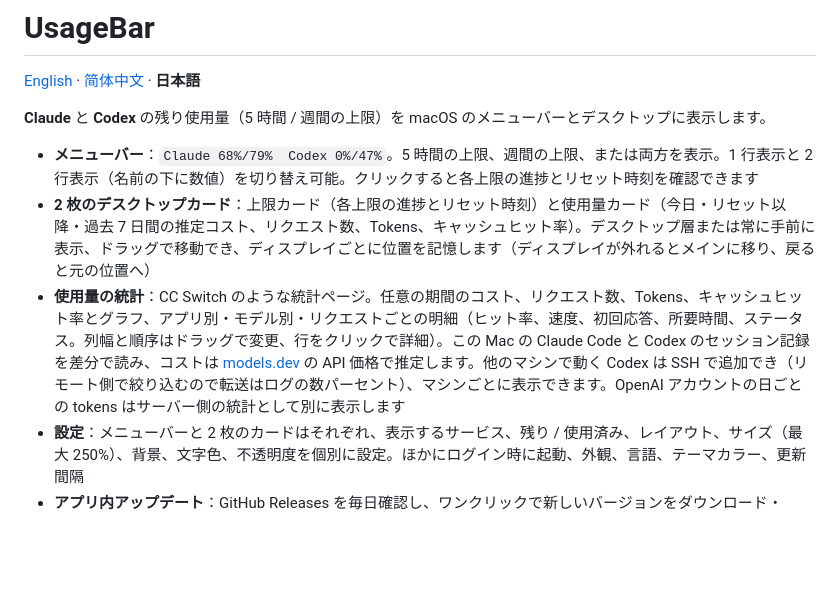
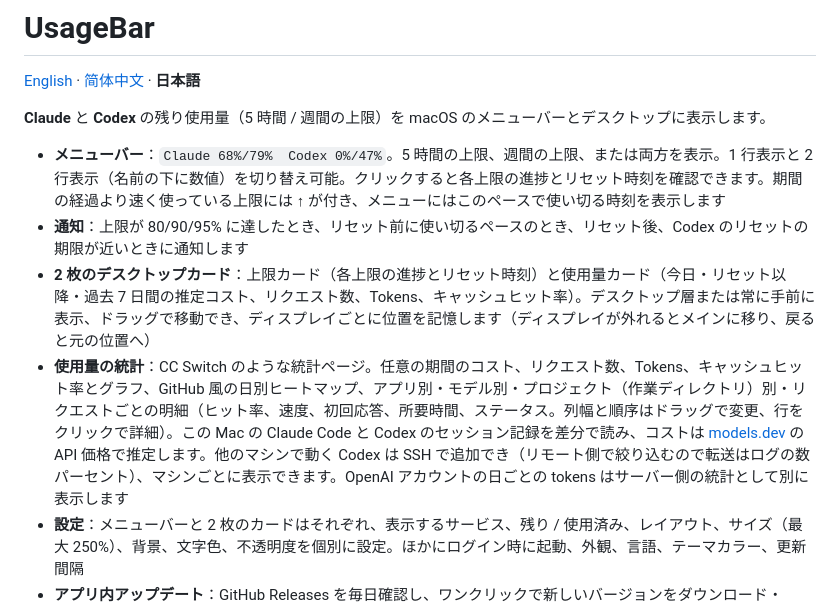
Before and after one commit to plsy1/UsageBar, a Markdown page: README.ja.md, the part around the change. Drawn GitHub-style; blank space fills up the shorter version.

Commit message:
README: pace marker, notifications, projects and heatmap
Co-Authored-By: Claude Opus 5.5 <noreply@anthropic.com>

```diff
--- a/README.ja.md
+++ b/README.ja.md
@@ -4,9 +4,10 @@
 
 **Claude** と **Codex** の残り使用量（5 時間 / 週間の上限）を macOS のメニューバーとデスクトップに表示します。
 
-- **メニューバー**：`Claude 68%/79%  Codex 0%/47%`。5 時間の上限、週間の上限、または両方を表示。1 行表示と 2 行表示（名前の下に数値）を切り替え可能。クリックすると各上限の進捗とリセット時刻を確認できます
+- **メニューバー**：`Claude 68%/79%  Codex 0%/47%`。5 時間の上限、週間の上限、または両方を表示。1 行表示と 2 行表示（名前の下に数値）を切り替え可能。クリックすると各上限の進捗とリセット時刻を確認できます。期間の経過より速く使っている上限には ↑ が付き、メニューにはこのペースで使い切る時刻を表示します
+- **通知**：上限が 80/90/95% に達したとき、リセット前に使い切るペースのとき、リセット後、Codex のリセットの期限が近いときに通知します
 - **2 枚のデスクトップカード**：上限カード（各上限の進捗とリセット時刻）と使用量カード（今日・リセット以降・過去 7 日間の推定コスト、リクエスト数、Tokens、キャッシュヒット率）。デスクトップ層または常に手前に表示、ドラッグで移動でき、ディスプレイごとに位置を記憶します（ディスプレイが外れるとメインに移り、戻ると元の位置へ）
-- **使用量の統計**：CC Switch のような統計ページ。任意の期間のコスト、リクエスト数、Tokens、キャッシュヒット率とグラフ、アプリ別・モデル別・リクエストごとの明細（ヒット率、速度、初回応答、所要時間、ステータス。列幅と順序はドラッグで変更、行をクリックで詳細）。この Mac の Claude Code と Codex のセッション記録を差分で読み、コストは [models.dev](https://models.dev) の API 価格で推定します。他のマシンで動く Codex は SSH で追加でき（リモート側で絞り込むので転送はログの数パーセント）、マシンごとに表示できます。OpenAI アカウントの日ごとの tokens はサーバー側の統計として別に表示します
+- **使用量の統計**：CC Switch のような統計ページ。任意の期間のコスト、リクエスト数、Tokens、キャッシュヒット率とグラフ、GitHub 風の日別ヒートマップ、アプリ別・モデル別・プロジェクト（作業ディレクトリ）別・リクエストごとの明細（ヒット率、速度、初回応答、所要時間、ステータス。列幅と順序はドラッグで変更、行をクリックで詳細）。この Mac の Claude Code と Codex のセッション記録を差分で読み、コストは [models.dev](https://models.dev) の API 価格で推定します。他のマシンで動く Codex は SSH で追加でき（リモート側で絞り込むので転送はログの数パーセント）、マシンごとに表示できます。OpenAI アカウントの日ごとの tokens はサーバー側の統計として別に表示します
 - **設定**：メニューバーと 2 枚のカードはそれぞれ、表示するサービス、残り / 使用済み、レイアウト、サイズ（最大 250%）、背景、文字色、不透明度を個別に設定。ほかにログイン時に起動、外観、言語、テーマカラー、更新間隔
 - **アプリ内アップデート**：GitHub Releases を毎日確認し、ワンクリックで新しいバージョンをダウンロード・SHA-256 を検証・置き換えて再起動
 - **言語**：English / 简体中文 / 日本語（既定ではシステムに合わせます）
```
Also changed, not shown: README.md (+3 -2 lines), README.zh-CN.md (+3 -2 lines).
